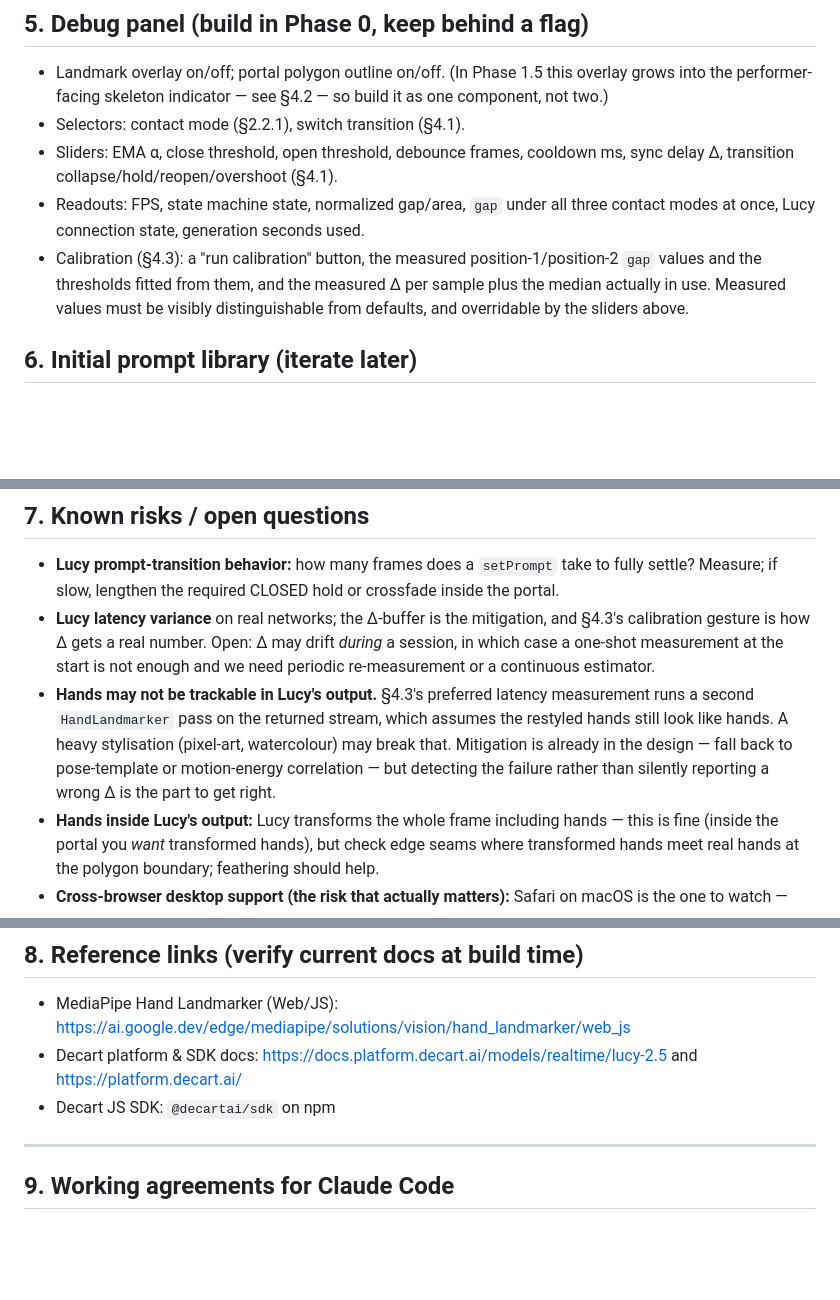
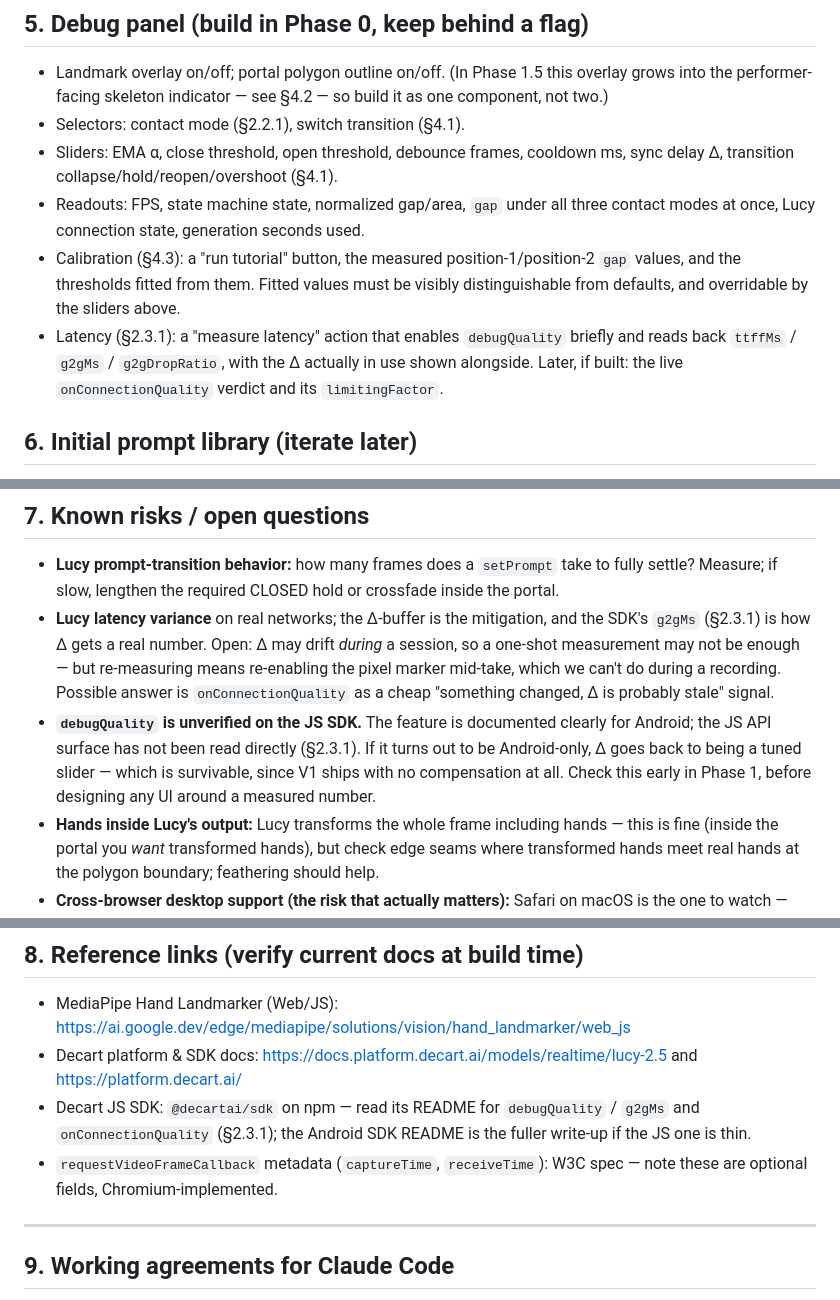
Before and after one commit to MonkeyBonez/spider-gwen-portal, a Markdown page: portal-prd.md, 3 parts joined by grey strips. Drawn GitHub-style; blank space fills up the shorter version.

```diff
--- a/portal-prd.md
+++ b/portal-prd.md
@@ -403,7 +373,8 @@ which one looks best is an empirical question we should not pre-judge here.
 - Selectors: contact mode (§2.2.1), switch transition (§4.1).
 - Sliders: EMA α, close threshold, open threshold, debounce frames, cooldown ms, sync delay Δ, transition collapse/hold/reopen/overshoot (§4.1).
 - Readouts: FPS, state machine state, normalized gap/area, `gap` under all three contact modes at once, Lucy connection state, generation seconds used.
-- Calibration (§4.3): a "run calibration" button, the measured position-1/position-2 `gap` values and the thresholds fitted from them, and the measured Δ per sample plus the median actually in use. Measured values must be visibly distinguishable from defaults, and overridable by the sliders above.
+- Calibration (§4.3): a "run tutorial" button, the measured position-1/position-2 `gap` values, and the thresholds fitted from them. Fitted values must be visibly distinguishable from defaults, and overridable by the sliders above.
+- Latency (§2.3.1): a "measure latency" action that enables `debugQuality` briefly and reads back `ttffMs` / `g2gMs` / `g2gDropRatio`, with the Δ actually in use shown alongside. Later, if built: the live `onConnectionQuality` verdict and its `limitingFactor`.
 
 ## 6. Initial prompt library (iterate later)
 
@@ -420,8 +391,8 @@ Written for a video-to-video restyle model — describe the transformation of th
 ## 7. Known risks / open questions
 
 - **Lucy prompt-transition behavior:** how many frames does a `setPrompt` take to fully settle? Measure; if slow, lengthen the required CLOSED hold or crossfade inside the portal.
-- **Lucy latency variance** on real networks; the Δ-buffer is the mitigation, and §4.3's calibration gesture is how Δ gets a real number. Open: Δ may drift *during* a session, in which case a one-shot measurement at the start is not enough and we need periodic re-measurement or a continuous estimator.
-- **Hands may not be trackable in Lucy's output.** §4.3's preferred latency measurement runs a second `HandLandmarker` pass on the returned stream, which assumes the restyled hands still look like hands. A heavy stylisation (pixel-art, watercolour) may break that. Mitigation is already in the design — fall back to pose-template or motion-energy correlation — but detecting the failure rather than silently reporting a wrong Δ is the part to get right.
+- **Lucy latency variance** on real networks; the Δ-buffer is the mitigation, and the SDK's `g2gMs` (§2.3.1) is how Δ gets a real number. Open: Δ may drift *during* a session, so a one-shot measurement may not be enough — but re-measuring means re-enabling the pixel marker mid-take, which we can't do during a recording. Possible answer is `onConnectionQuality` as a cheap "something changed, Δ is probably stale" signal.
+- **`debugQuality` is unverified on the JS SDK.** The feature is documented clearly for Android; the JS API surface has not been read directly (§2.3.1). If it turns out to be Android-only, Δ goes back to being a tuned slider — which is survivable, since V1 ships with no compensation at all. Check this early in Phase 1, before designing any UI around a measured number.
 - **Hands inside Lucy's output:** Lucy transforms the whole frame including hands — this is fine (inside the portal you *want* transformed hands), but check edge seams where transformed hands meet real hands at the polygon boundary; feathering should help.
 - **Cross-browser desktop support (the risk that actually matters):** Safari on macOS is the one to watch — canvas `filter` (used for the portal feather), `captureStream`, and `MediaRecorder` codec support all differ from Chrome's, and `MediaRecorder` webm output in particular is historically weak there. Test the composite and the Phase 1.5 export in Safari before demoing. Chrome on macOS is the reference implementation.
 - **Mobile browser support (P2, non-blocking):** MediaPipe tasks-vision + WebRTC both work on modern mobile browsers in principle, but this is explicitly not a launch requirement (§3.1). Expect the real obstacles to be sustained framerate under thermal throttling and iOS Safari's camera/autoplay quirks. Try it once the desktop path is done; do not let findings here reshape the desktop build.
@@ -432,7 +403,8 @@ Written for a video-to-video restyle model — describe the transformation of th
 
 - MediaPipe Hand Landmarker (Web/JS): https://ai.google.dev/edge/mediapipe/solutions/vision/hand_landmarker/web_js
 - Decart platform & SDK docs: https://docs.platform.decart.ai/models/realtime/lucy-2.5 and https://platform.decart.ai/
-- Decart JS SDK: `@decartai/sdk` on npm
+- Decart JS SDK: `@decartai/sdk` on npm — read its README for `debugQuality` / `g2gMs` and `onConnectionQuality` (§2.3.1); the Android SDK README is the fuller write-up if the JS one is thin.
+- `requestVideoFrameCallback` metadata (`captureTime`, `receiveTime`): W3C spec — note these are optional fields, Chromium-implemented.
 
 ---
 
```
Also changed, not shown: other parts of portal-prd.md (+51 -81 lines).
